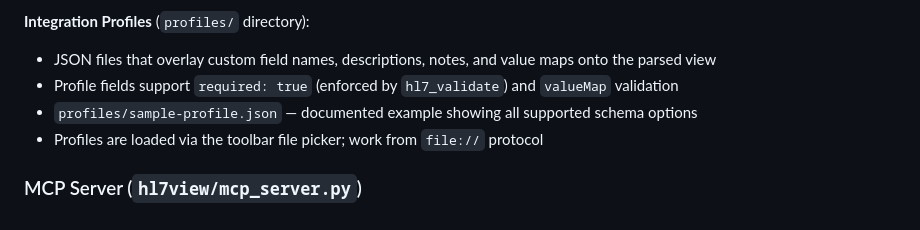
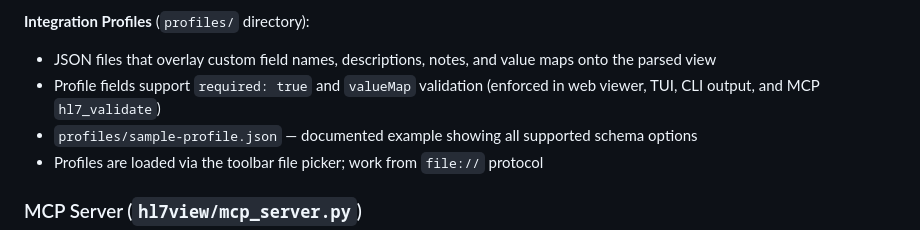
Before and after one commit to klauseduard/hl7-tools, a Markdown page: CLAUDE.md, the part around the change. Drawn GitHub-style.

Commit message:
Update docs: profile validation supported across all interfaces
Co-Authored-By: Claude Opus 4.6 <noreply@anthropic.com>

```diff
--- a/CLAUDE.md
+++ b/CLAUDE.md
@@ -28,7 +28,7 @@ Single self-contained HTML/CSS/JS file. Open directly in Firefox (`file://` work
 
 **Integration Profiles** (`profiles/` directory):
 - JSON files that overlay custom field names, descriptions, notes, and value maps onto the parsed view
-- Profile fields support `required: true` (enforced by `hl7_validate`) and `valueMap` validation
+- Profile fields support `required: true` and `valueMap` validation (enforced in web viewer, TUI, CLI output, and MCP `hl7_validate`)
 - `profiles/sample-profile.json` — documented example showing all supported schema options
 - Profiles are loaded via the toolbar file picker; work from `file://` protocol
 
```
Also changed, not shown: docs/hl7-viewer-spec.md (+1 -1 lines).
